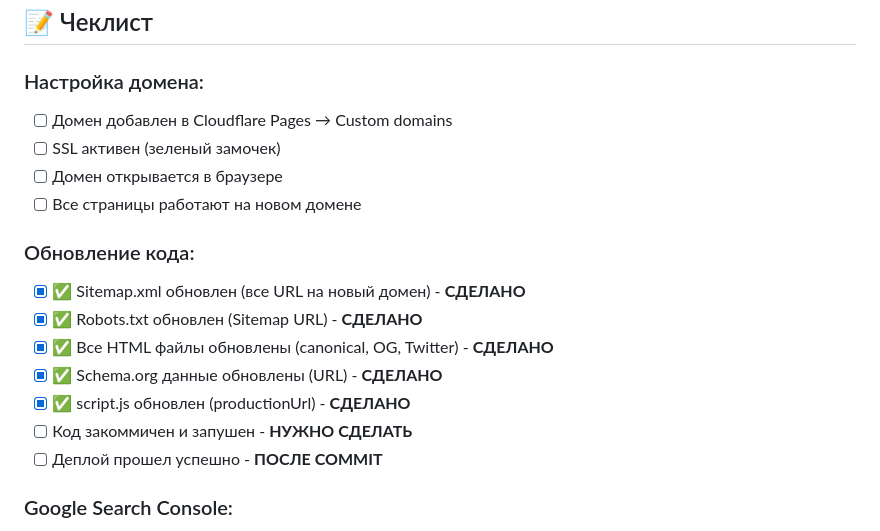
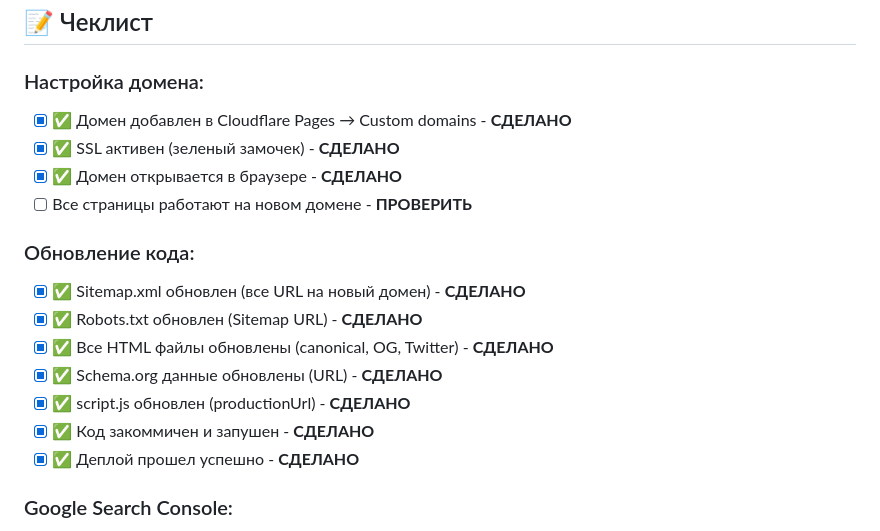
Before and after one commit to gorelikspb/iqtest, a Markdown page: DOMAIN_SETUP_GUIDE.md, the part around one of its changes. GitHub-like rendering.

```diff
--- a/DOMAIN_SETUP_GUIDE.md
+++ b/DOMAIN_SETUP_GUIDE.md
@@ -268,10 +270,10 @@ git push
 ## 📝 Чеклист
 
 ### Настройка домена:
-- [ ] Домен добавлен в Cloudflare Pages → Custom domains
-- [ ] SSL активен (зеленый замочек)
-- [ ] Домен открывается в браузере
-- [ ] Все страницы работают на новом домене
+- [x] ✅ Домен добавлен в Cloudflare Pages → Custom domains - **СДЕЛАНО**
+- [x] ✅ SSL активен (зеленый замочек) - **СДЕЛАНО**
+- [x] ✅ Домен открывается в браузере - **СДЕЛАНО**
+- [ ] Все страницы работают на новом домене - **ПРОВЕРИТЬ**
 
 ### Обновление кода:
 - [x] ✅ Sitemap.xml обновлен (все URL на новый домен) - **СДЕЛАНО**
@@ -279,8 +281,8 @@ git push
 - [x] ✅ Все HTML файлы обновлены (canonical, OG, Twitter) - **СДЕЛАНО**
 - [x] ✅ Schema.org данные обновлены (URL) - **СДЕЛАНО**
 - [x] ✅ script.js обновлен (productionUrl) - **СДЕЛАНО**
-- [ ] Код закоммичен и запушен - **НУЖНО СДЕЛАТЬ**
-- [ ] Деплой прошел успешно - **ПОСЛЕ COMMIT**
+- [x] ✅ Код закоммичен и запушен - **СДЕЛАНО**
+- [x] ✅ Деплой прошел успешно - **СДЕЛАНО**
 
 ### Google Search Console:
 - [ ] Добавлен новый домен в Search Console
```
Also changed, not shown: other parts of DOMAIN_SETUP_GUIDE.md (+28 -26 lines).
